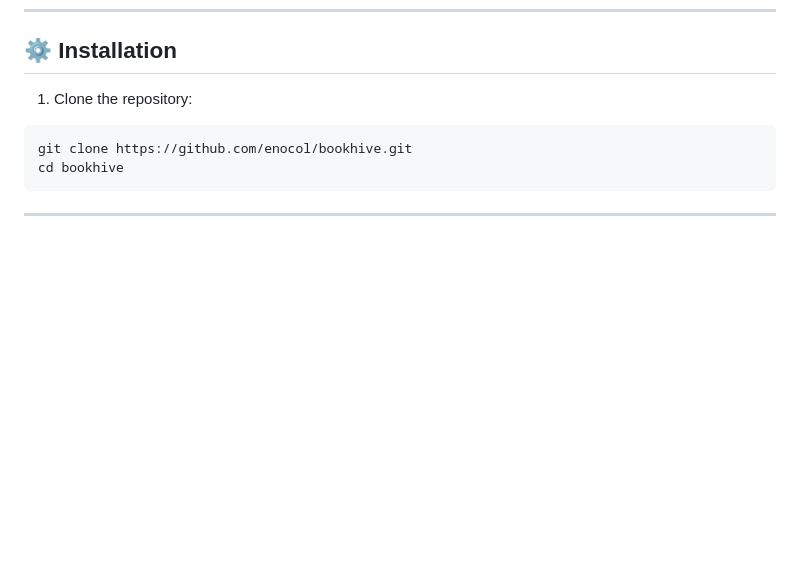
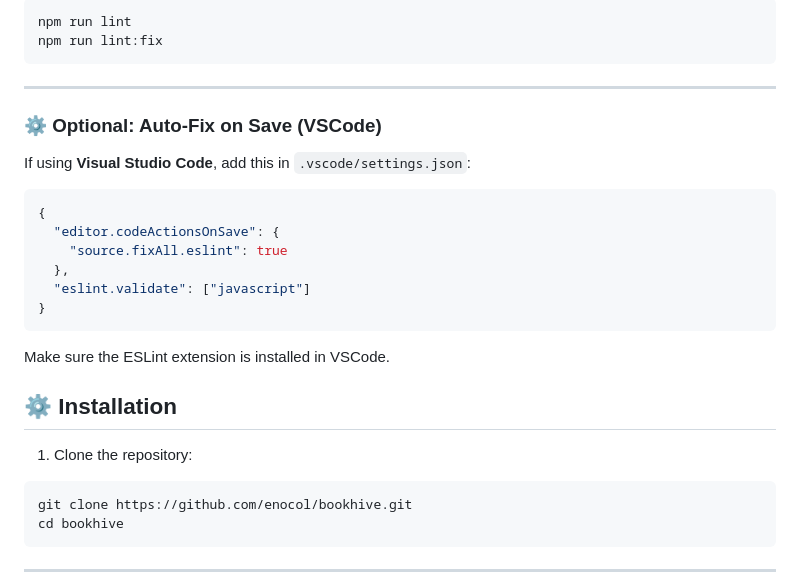
Before and after one commit to enocol/BookHive, a Markdown page: README.md, the part around the change printed below. Drawn GitHub-style; blank space fills up the shorter version.

````diff
--- a/README.md
+++ b/README.md
@@ -189,3 +236,24 @@ Validated using [W3C HTML Validator](https://validator.w3.org/) and [W3C CSS Val
+```bash
+npm run lint
+npm run lint:fix
+```
+
+---
+
+### ⚙️ Optional: Auto-Fix on Save (VSCode)
+
+If using **Visual Studio Code**, add this in `.vscode/settings.json`:
+
+```json
+{
+  "editor.codeActionsOnSave": {
+    "source.fixAll.eslint": true
+  },
+  "eslint.validate": ["javascript"]
+}
+```
+
+Make sure the ESLint extension is installed in VSCode.
 
 ## ⚙️ Installation
 
````
Also changed, not shown: other parts of README.md (+142 -95 lines).
